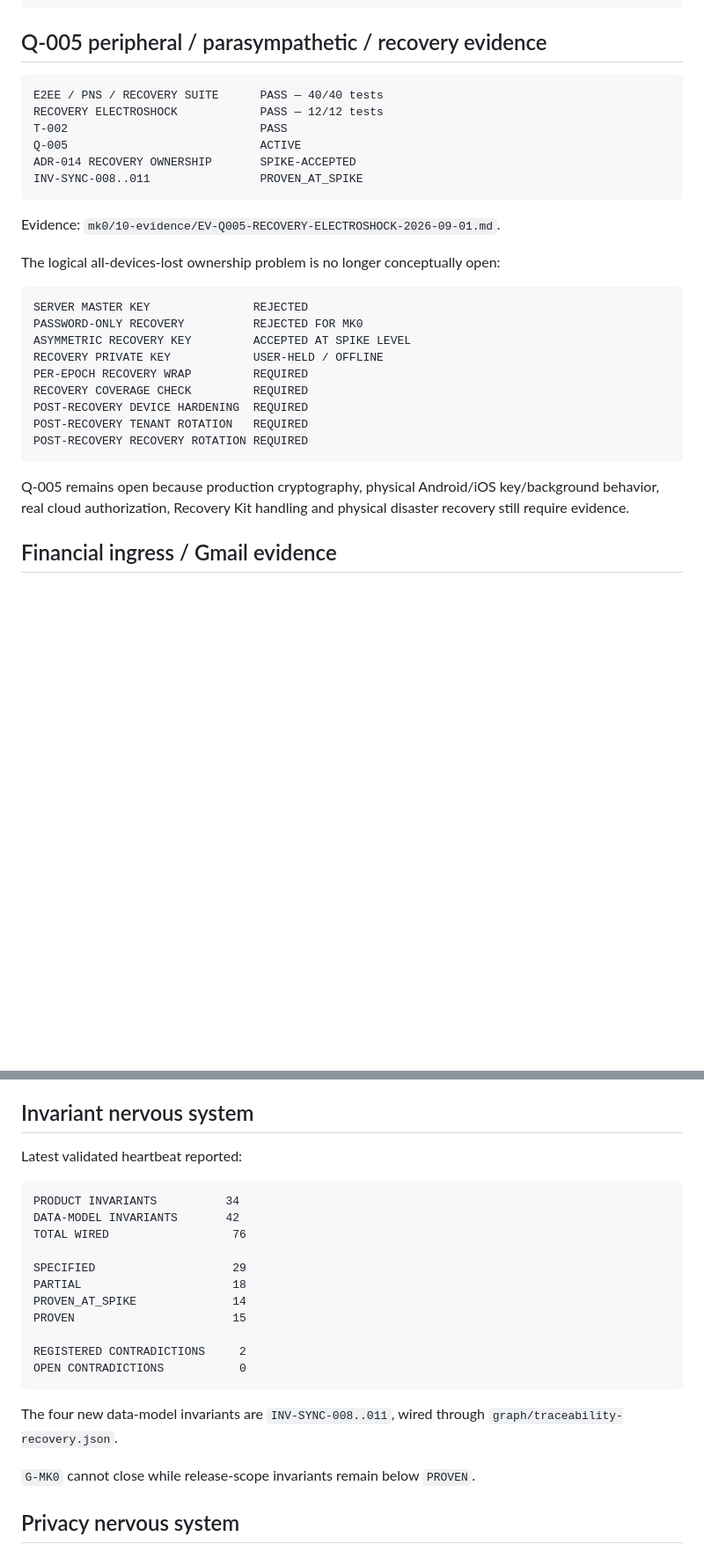
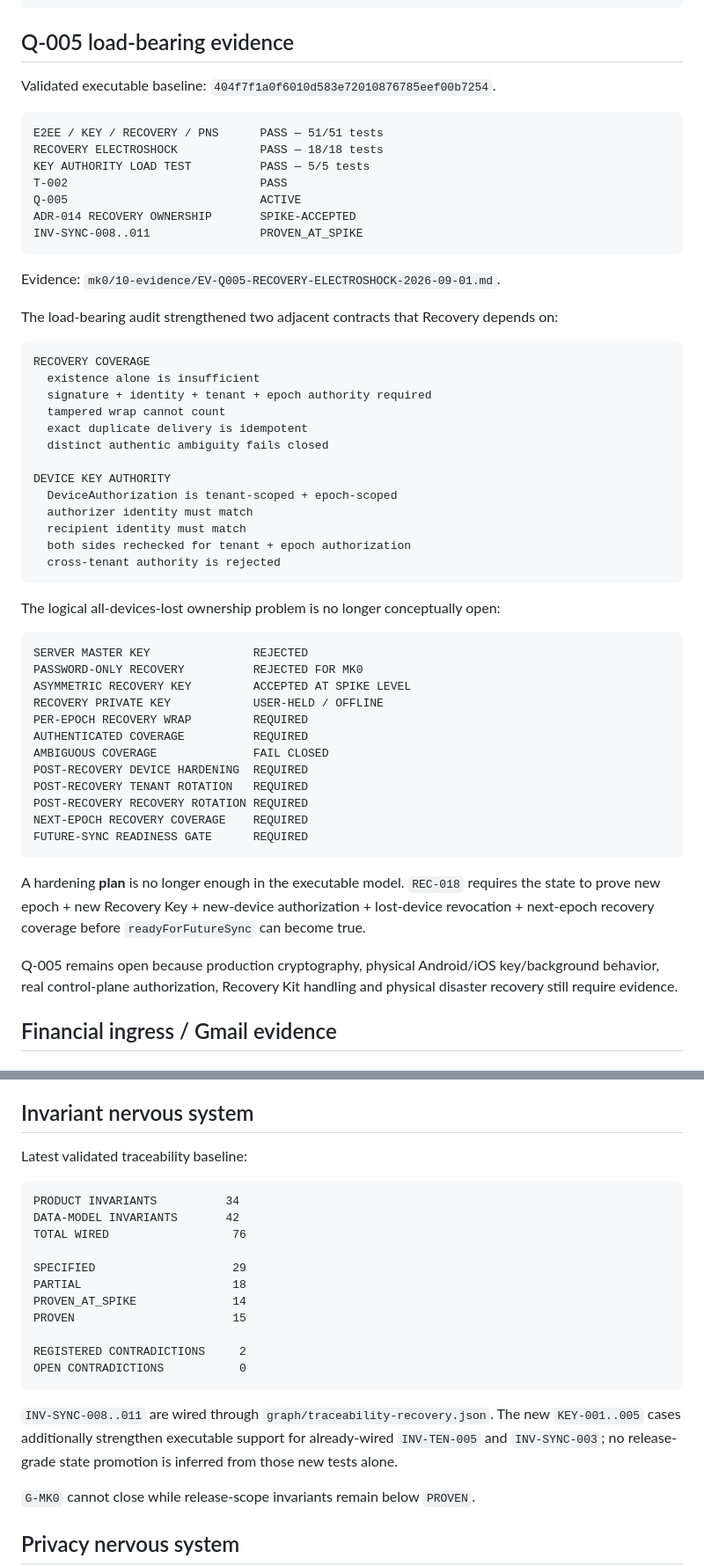
Before and after one commit to Em3rc0d/FinanceSensor, a Markdown page: STATUS.md, 2 parts joined by grey strips. Shown at 88% size. Rendered like a GitHub page; blank space fills up the shorter version.

Commit message:
status: record load-bearing recovery and tenant-key baseline

````diff
--- a/STATUS.md
+++ b/STATUS.md
@@ -54,11 +54,14 @@ REPLAY DUPLICATE COUNT       0
 BENCHMARK DECISION ACCURACY  100%
 ```
 
-## Q-005 peripheral / parasympathetic / recovery evidence
+## Q-005 load-bearing evidence
+
+Validated executable baseline: `404f7f1a0f6010d583e72010876785eef00b7254`.
 
 ```text
-E2EE / PNS / RECOVERY SUITE      PASS — 40/40 tests
-RECOVERY ELECTROSHOCK            PASS — 12/12 tests
+E2EE / KEY / RECOVERY / PNS      PASS — 51/51 tests
+RECOVERY ELECTROSHOCK            PASS — 18/18 tests
+KEY AUTHORITY LOAD TEST          PASS — 5/5 tests
 T-002                            PASS
 Q-005                            ACTIVE
 ADR-014 RECOVERY OWNERSHIP       SPIKE-ACCEPTED
@@ -66,6 +69,24 @@ INV-SYNC-008..011                PROVEN_AT_SPIKE
 ```
 
 Evidence: `mk0/10-evidence/EV-Q005-RECOVERY-ELECTROSHOCK-2026-09-01.md`.
+
+The load-bearing audit strengthened two adjacent contracts that Recovery depends on:
+
+```text
+RECOVERY COVERAGE
+  existence alone is insufficient
+  signature + identity + tenant + epoch authority required
+  tampered wrap cannot count
+  exact duplicate delivery is idempotent
+  distinct authentic ambiguity fails closed
+
+DEVICE KEY AUTHORITY
+  DeviceAuthorization is tenant-scoped + epoch-scoped
+  authorizer identity must match
+  recipient identity must match
+  both sides rechecked for tenant + epoch authorization
+  cross-tenant authority is rejected
+```
 
 The logical all-devices-lost ownership problem is no longer conceptually open:
 
@@ -75,13 +96,18 @@ PASSWORD-ONLY RECOVERY          REJECTED FOR MK0
 ASYMMETRIC RECOVERY KEY         ACCEPTED AT SPIKE LEVEL
 RECOVERY PRIVATE KEY            USER-HELD / OFFLINE
 PER-EPOCH RECOVERY WRAP         REQUIRED
-RECOVERY COVERAGE CHECK         REQUIRED
+AUTHENTICATED COVERAGE          REQUIRED
+AMBIGUOUS COVERAGE              FAIL CLOSED
 POST-RECOVERY DEVICE HARDENING  REQUIRED
 POST-RECOVERY TENANT ROTATION   REQUIRED
 POST-RECOVERY RECOVERY ROTATION REQUIRED
+NEXT-EPOCH RECOVERY COVERAGE    REQUIRED
+FUTURE-SYNC READINESS GATE      REQUIRED
 ```
 
-Q-005 remains open because production cryptography, physical Android/iOS key/background behavior, real cloud authorization, Recovery Kit handling and physical disaster recovery still require evidence.
+A hardening **plan** is no longer enough in the executable model. `REC-018` requires the state to prove new epoch + new Recovery Key + new-device authorization + lost-device revocation + next-epoch recovery coverage before `readyForFutureSync` can become true.
+
+Q-005 remains open because production cryptography, physical Android/iOS key/background behavior, real control-plane authorization, Recovery Kit handling and physical disaster recovery still require evidence.
 
 ## Financial ingress / Gmail evidence
 
@@ -127,7 +153,7 @@ No Gmail token/client secret/user mail is committed to the repository.
 
 ## Invariant nervous system
 
-Latest validated heartbeat reported:
+Latest validated traceability baseline:
 
 ```text
 PRODUCT INVARIANTS          34
@@ -143,7 +169,7 @@ REGISTERED CONTRADICTIONS     2
 OPEN CONTRADICTIONS           0
 ```
 
-The four new data-model invariants are `INV-SYNC-008..011`, wired through `graph/traceability-recovery.json`.
+`INV-SYNC-008..011` are wired through `graph/traceability-recovery.json`. The new `KEY-001..005` cases additionally strengthen executable support for already-wired `INV-TEN-005` and `INV-SYNC-003`; no release-grade state promotion is inferred from those new tests alone.
 
 `G-MK0` cannot close while release-scope invariants remain below `PROVEN`.
 
````
Also changed, not shown: other parts of STATUS.md (+10 -11 lines).
